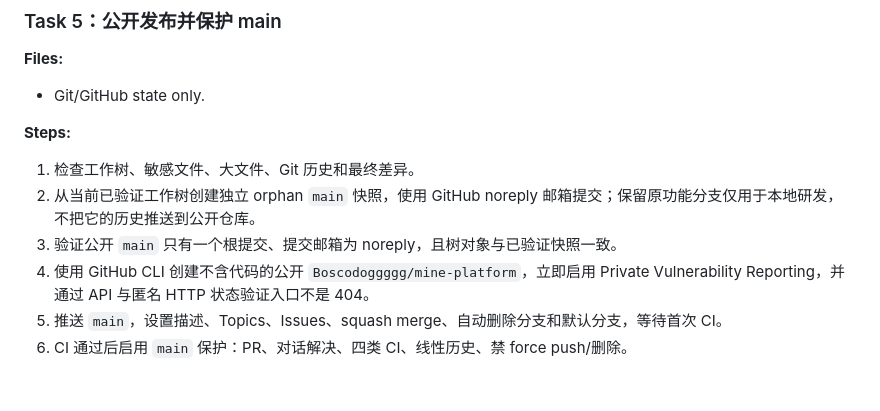
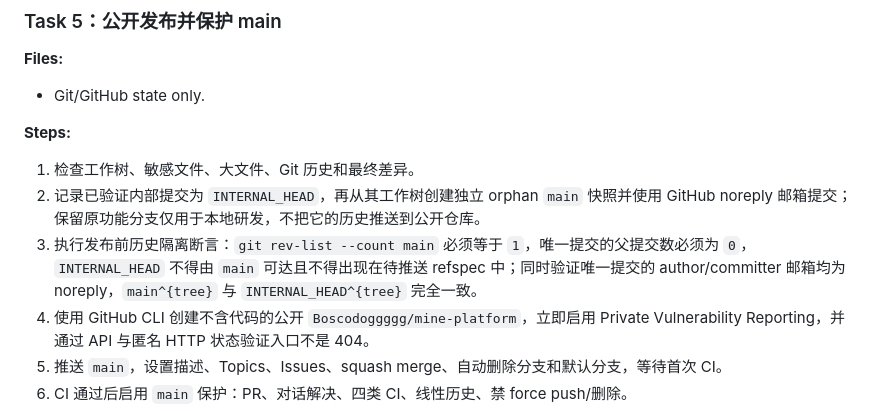
Before and after one commit to Boscodoggggg/mine-platform, a Markdown page: docs/plans/2026-07-21-open-source-repository-implementation.md, the part around the change. GitHub-like rendering; blank space fills up the shorter version.

Commit message:
docs(governance): 明确开源快照历史隔离断言

```diff
--- a/docs/plans/2026-07-21-open-source-repository-implementation.md
+++ b/docs/plans/2026-07-21-open-source-repository-implementation.md
@@ -77,8 +77,8 @@
 **Steps:**
 
 1. 检查工作树、敏感文件、大文件、Git 历史和最终差异。
-2. 从当前已验证工作树创建独立 orphan `main` 快照，使用 GitHub noreply 邮箱提交；保留原功能分支仅用于本地研发，不把它的历史推送到公开仓库。
-3. 验证公开 `main` 只有一个根提交、提交邮箱为 noreply，且树对象与已验证快照一致。
+2. 记录已验证内部提交为 `INTERNAL_HEAD`，再从其工作树创建独立 orphan `main` 快照并使用 GitHub noreply 邮箱提交；保留原功能分支仅用于本地研发，不把它的历史推送到公开仓库。
+3. 执行发布前历史隔离断言：`git rev-list --count main` 必须等于 `1`，唯一提交的父提交数必须为 `0`，`INTERNAL_HEAD` 不得由 `main` 可达且不得出现在待推送 refspec 中；同时验证唯一提交的 author/committer 邮箱均为 noreply，`main^{tree}` 与 `INTERNAL_HEAD^{tree}` 完全一致。
 4. 使用 GitHub CLI 创建不含代码的公开 `Boscodoggggg/mine-platform`，立即启用 Private Vulnerability Reporting，并通过 API 与匿名 HTTP 状态验证入口不是 404。
 5. 推送 `main`，设置描述、Topics、Issues、squash merge、自动删除分支和默认分支，等待首次 CI。
 6. CI 通过后启用 `main` 保护：PR、对话解决、四类 CI、线性历史、禁 force push/删除。
```
